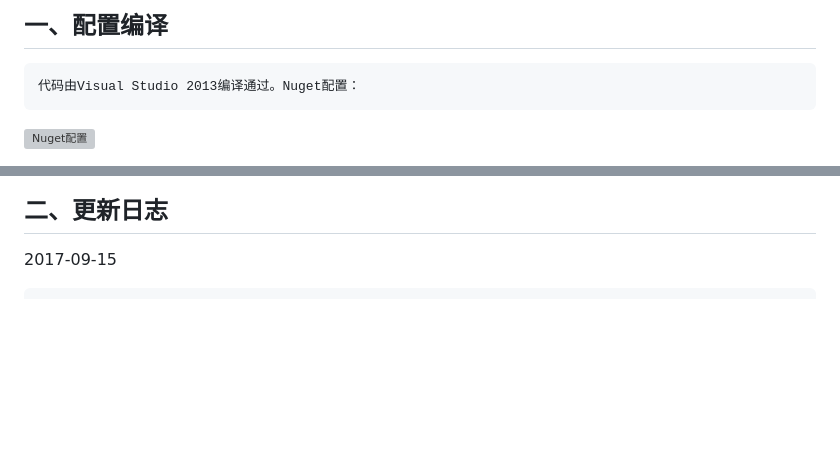
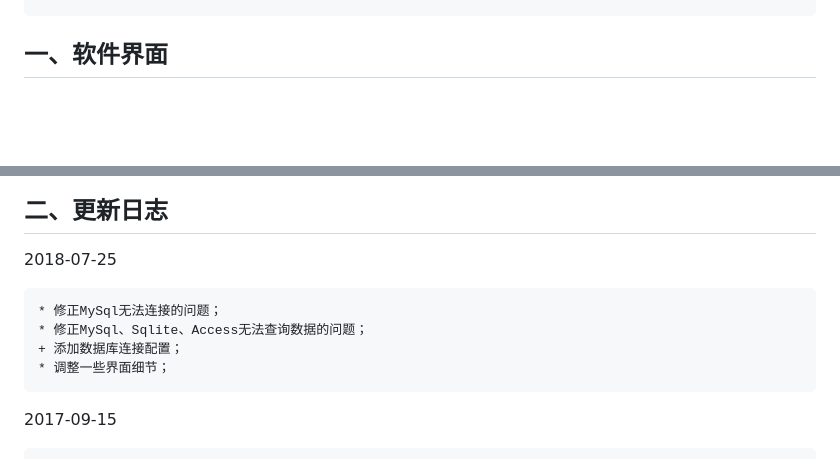
Before and after one commit to loamen/Kalman.Studio, a Markdown page: README.md, 2 parts joined by grey strips. Drawn GitHub-style; blank space fills up the shorter version; grey boxes are pictures that could not be loaded.

Commit message:
update documents

```diff
--- a/README.md
+++ b/README.md
@@ -16,6 +23,4 @@
 
-## 一、配置编译
 
-	代码由Visual Studio 2013编译通过。Nuget配置：
-![Nuget配置](https://raw.githubusercontent.com/don59/Kalman.Studio/master/Documents/Images/readme_1.jpg)
+## 一、软件界面
 
@@ -23,5 +30,12 @@
 
 ## 二、更新日志
+
+2018-07-25
+
+	* 修正MySql无法连接的问题；
+	* 修正MySql、Sqlite、Access无法查询数据的问题；
+	+ 添加数据库连接配置；
+	* 调整一些界面细节；
 
 2017-09-15
 
```
Also changed, not shown: other parts of README.md (+11 -2 lines), Documents/Images/readme_1.jpg, Documents/Images/readme_2.jpg.
